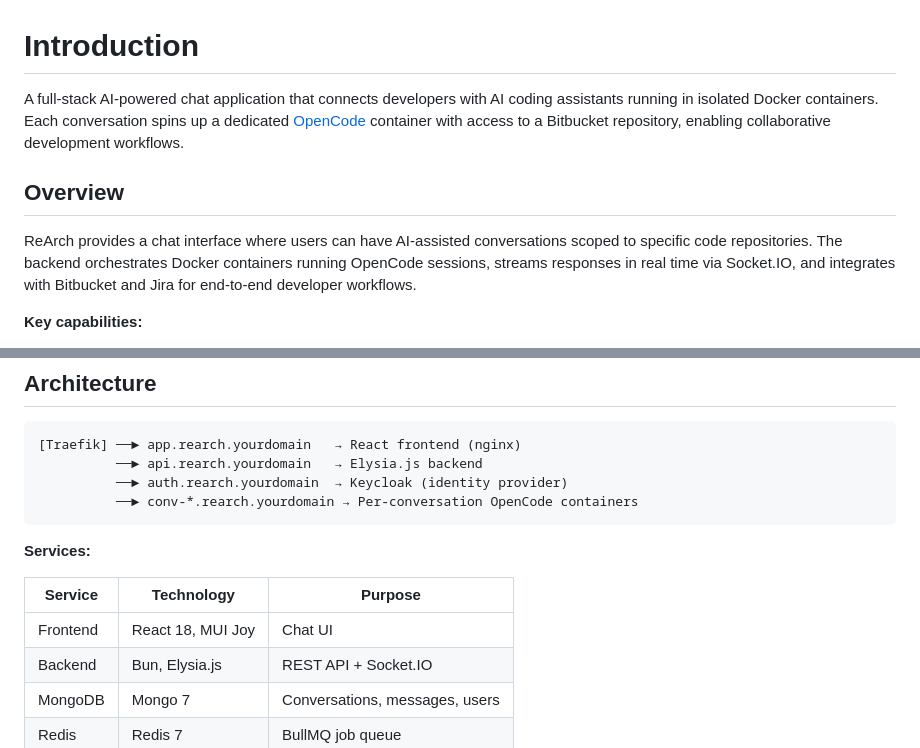
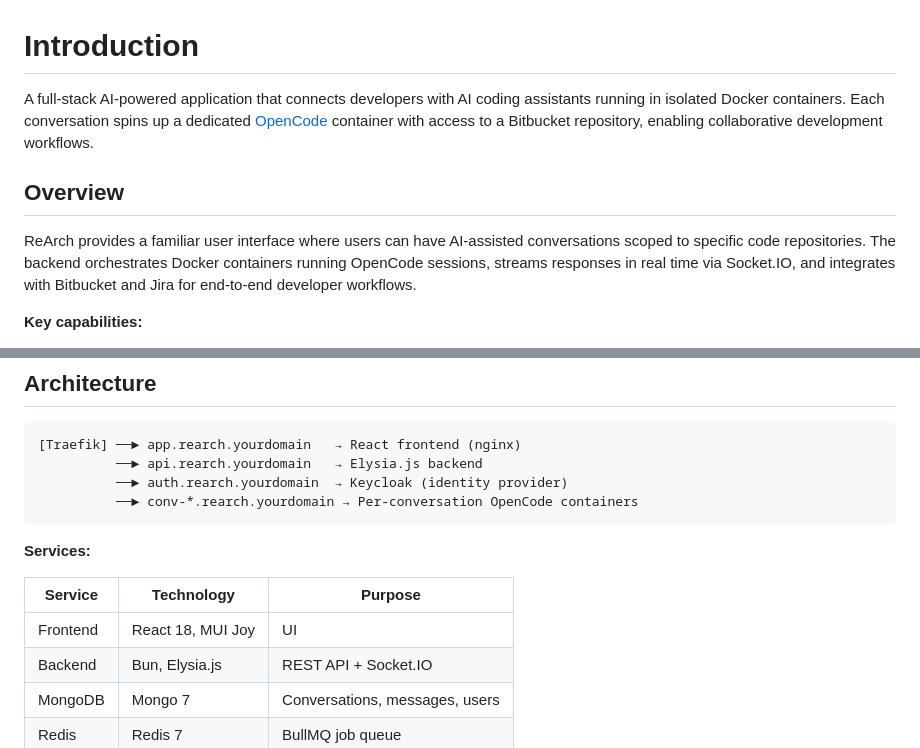
Before and after one commit to rearch-engineer/rearch, a Markdown page: README.md, 2 parts joined by grey strips. Drawn GitHub-style.

Commit message:
fix:typos

```diff
--- a/README.md
+++ b/README.md
@@ -1,10 +1,10 @@
 # Introduction
 
-A full-stack AI-powered chat application that connects developers with AI coding assistants running in isolated Docker containers. Each conversation spins up a dedicated [OpenCode](https://opencode.ai) container with access to a Bitbucket repository, enabling collaborative development workflows.
+A full-stack AI-powered application that connects developers with AI coding assistants running in isolated Docker containers. Each conversation spins up a dedicated [OpenCode](https://opencode.ai) container with access to a Bitbucket repository, enabling collaborative development workflows.
 
 ## Overview
 
-ReArch provides a chat interface where users can have AI-assisted conversations scoped to specific code repositories. The backend orchestrates Docker containers running OpenCode sessions, streams responses in real time via Socket.IO, and integrates with Bitbucket and Jira for end-to-end developer workflows.
+ReArch provides a familiar user interface where users can have AI-assisted conversations scoped to specific code repositories. The backend orchestrates Docker containers running OpenCode sessions, streams responses in real time via Socket.IO, and integrates with Bitbucket and Jira for end-to-end developer workflows.
 
 **Key capabilities:**
 
@@ -30,7 +30,7 @@ ReArch provides a chat interface where users can have AI-assisted conversations
 
 | Service | Technology | Purpose |
 |---|---|---|
-| Frontend | React 18, MUI Joy | Chat UI |
+| Frontend | React 18, MUI Joy | UI |
 | Backend | Bun, Elysia.js | REST API + Socket.IO |
 | MongoDB | Mongo 7 | Conversations, messages, users |
 | Redis | Redis 7 | BullMQ job queue |
```
